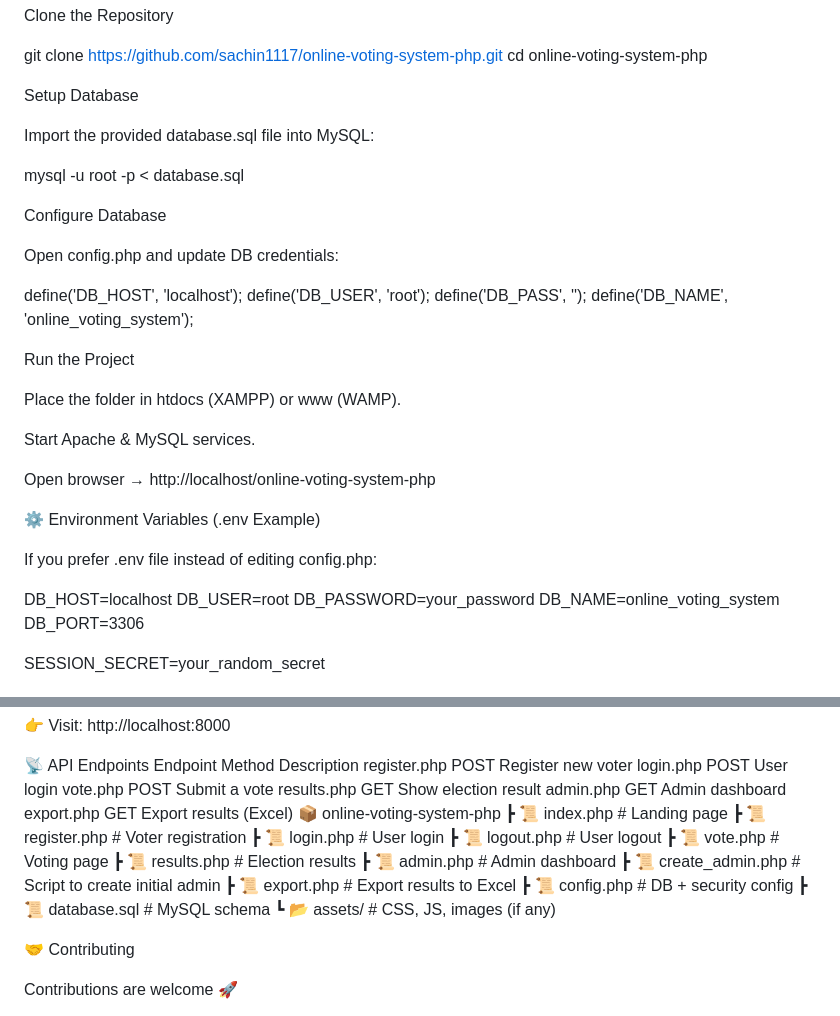
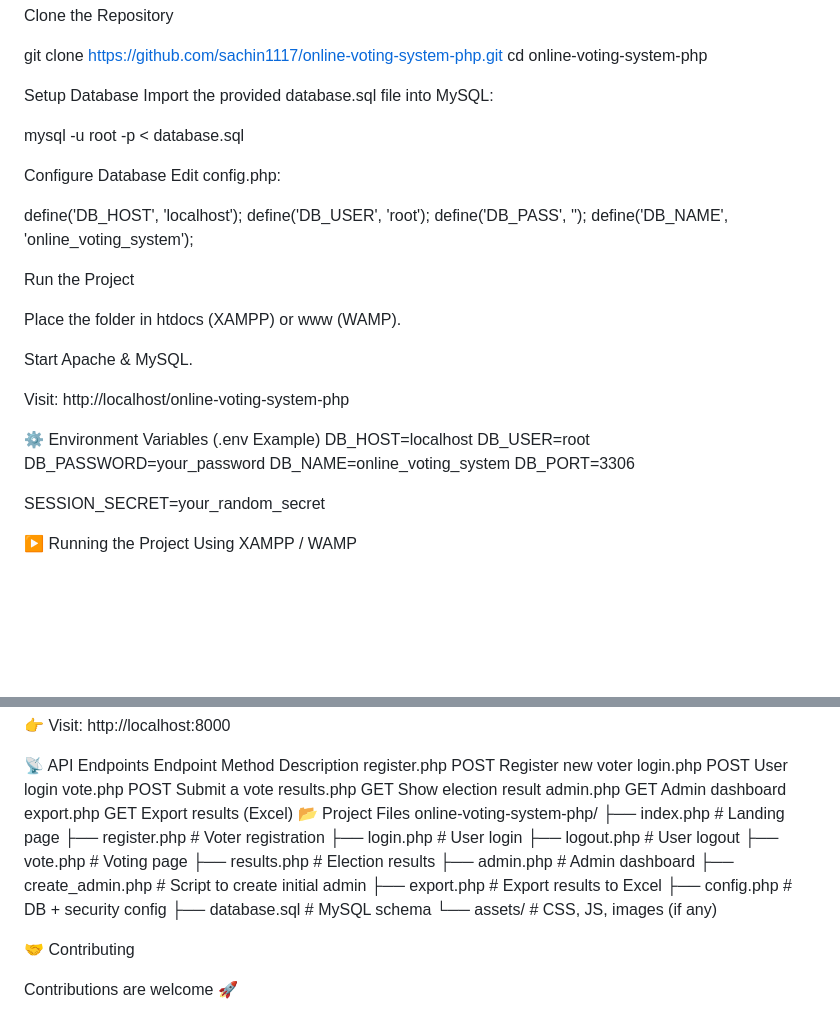
Before and after one commit to sachin1117/online-voting-system-php, a Markdown page: README.md, 2 parts joined by grey strips. GitHub-like rendering; blank space fills up the shorter version.

```diff
--- a/README.md
+++ b/README.md
@@ -59,15 +54,13 @@ cd online-voting-system-php
 
 
 Setup Database
-
 Import the provided database.sql file into MySQL:
 
 mysql -u root -p < database.sql
 
 
 Configure Database
-
-Open config.php and update DB credentials:
+Edit config.php:
 
 define('DB_HOST', 'localhost');
 define('DB_USER', 'root');
@@ -79,14 +72,11 @@ Run the Project
 
 Place the folder in htdocs (XAMPP) or www (WAMP).
 
-Start Apache & MySQL services.
+Start Apache & MySQL.
 
-Open browser → http://localhost/online-voting-system-php
+Visit: http://localhost/online-voting-system-php
 
 ⚙️ Environment Variables (.env Example)
-
-If you prefer .env file instead of editing config.php:
-
 DB_HOST=localhost
 DB_USER=root
 DB_PASSWORD=your_password
@@ -114,19 +104,20 @@ vote.php	POST	Submit a vote
 results.php	GET	Show election result
 admin.php	GET	Admin dashboard
 export.php	GET	Export results (Excel)
-📦 online-voting-system-php
- ┣ 📜 index.php         # Landing page
- ┣ 📜 register.php      # Voter registration
- ┣ 📜 login.php         # User login
- ┣ 📜 logout.php        # User logout
- ┣ 📜 vote.php          # Voting page
- ┣ 📜 results.php       # Election results
- ┣ 📜 admin.php         # Admin dashboard
- ┣ 📜 create_admin.php  # Script to create initial admin
- ┣ 📜 export.php        # Export results to Excel
- ┣ 📜 config.php        # DB + security config
- ┣ 📜 database.sql      # MySQL schema
- ┗ 📂 assets/           # CSS, JS, images (if any)
+📂 Project Files
+online-voting-system-php/
+├── index.php          # Landing page
+├── register.php       # Voter registration
+├── login.php          # User login
+├── logout.php         # User logout
+├── vote.php           # Voting page
+├── results.php        # Election results
+├── admin.php          # Admin dashboard
+├── create_admin.php   # Script to create initial admin
+├── export.php         # Export results to Excel
+├── config.php         # DB + security config
+├── database.sql       # MySQL schema
+└── assets/            # CSS, JS, images (if any)
 
 🤝 Contributing
 
```
Also changed, not shown: other parts of README.md (+2 -7 lines).
